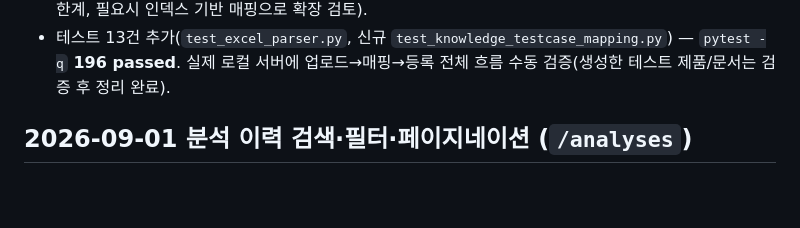
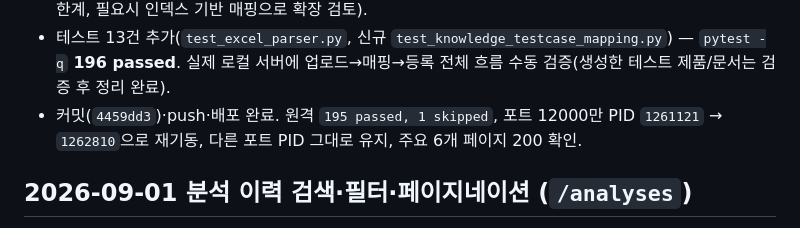
Before and after one commit to hongmin3/ai-regression-impact-analyzer, a Markdown page: NEXT_STEPS.md, the part around the change. Drawn GitHub-style; blank space fills up the shorter version.

Commit message:
docs: record TC mapping UI deploy verification

```diff
--- a/NEXT_STEPS.md
+++ b/NEXT_STEPS.md
@@ -30,6 +30,8 @@ TC Excel의 헤더가 별칭 목록(`app/parsers/excel_parser.py::ALIASES`)에
 - 테스트 13건 추가(`test_excel_parser.py`, 신규 `test_knowledge_testcase_mapping.py`) —
   `pytest -q` **196 passed**. 실제 로컬 서버에 업로드→매핑→등록 전체 흐름 수동 검증(생성한
   테스트 제품/문서는 검증 후 정리 완료).
+- 커밋(`4459dd3`)·push·배포 완료. 원격 `195 passed, 1 skipped`, 포트 12000만 PID `1261121`
+  → `1262810`으로 재기동, 다른 포트 PID 그대로 유지, 주요 6개 페이지 200 확인.
 
 ## 2026-09-01 분석 이력 검색·필터·페이지네이션 (`/analyses`)
 
```
